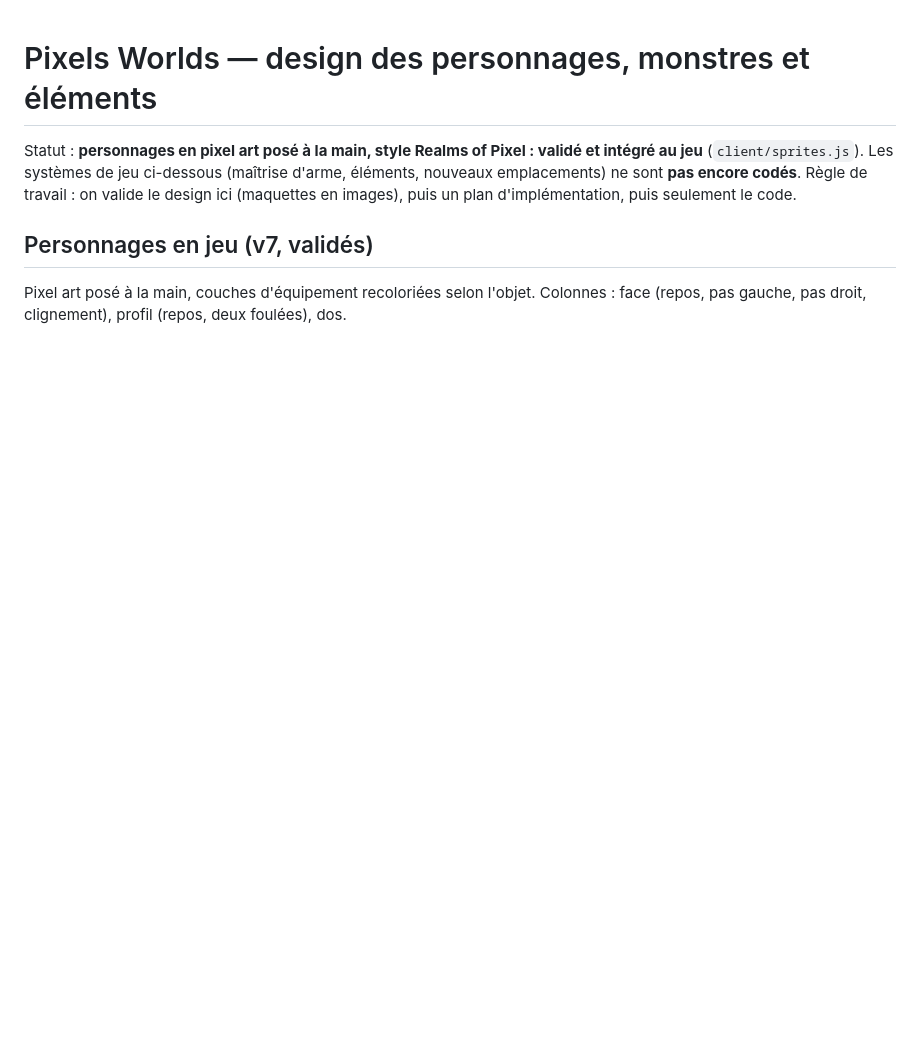
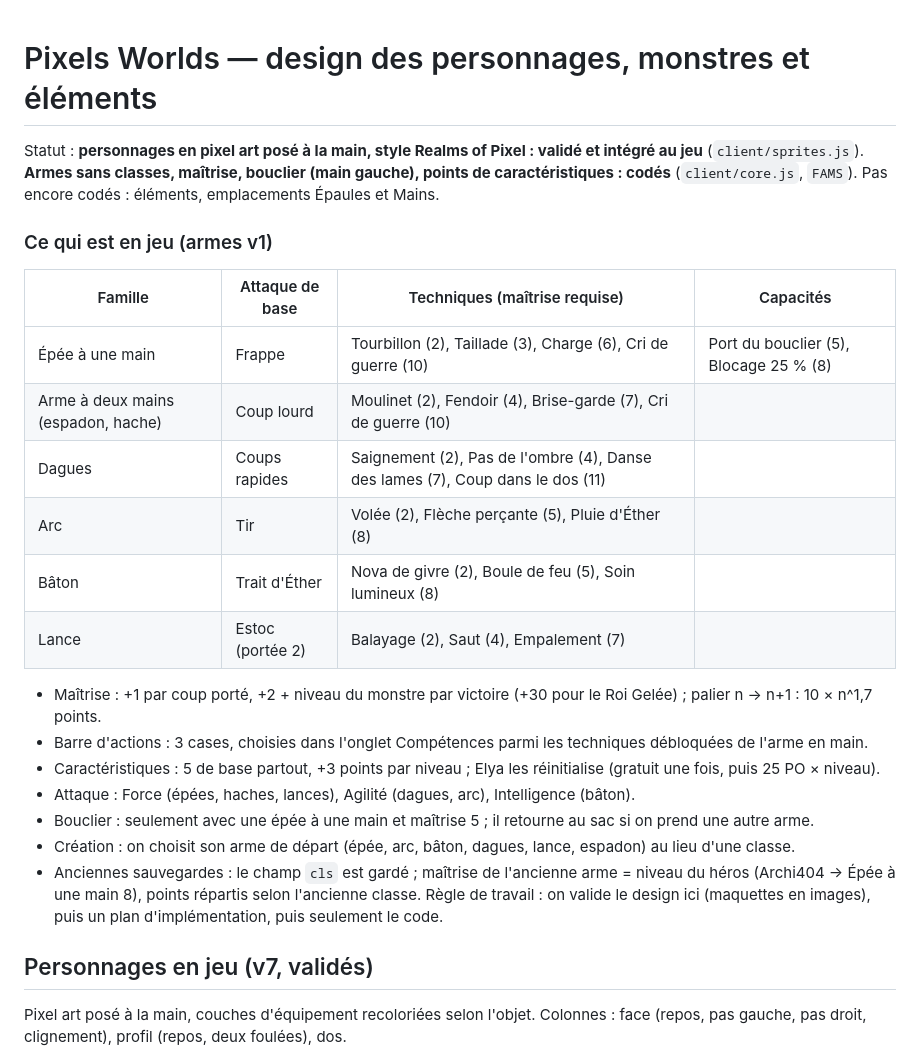
Before and after one commit to ArchiRouge/bouh, a Markdown page: docs/design/personnages-et-elements.md, the part around one of its changes. GitHub-like rendering; blank space fills up the shorter version.

```diff
--- a/docs/design/personnages-et-elements.md
+++ b/docs/design/personnages-et-elements.md
@@ -1,7 +1,27 @@
 # Pixels Worlds — design des personnages, monstres et éléments
 
 Statut : **personnages en pixel art posé à la main, style Realms of Pixel : validé et intégré au jeu** (`client/sprites.js`).
-Les systèmes de jeu ci-dessous (maîtrise d'arme, éléments, nouveaux emplacements) ne sont **pas encore codés**.
+**Armes sans classes, maîtrise, bouclier (main gauche), points de caractéristiques : codés** (`client/core.js`, `FAMS`).
+Pas encore codés : éléments, emplacements Épaules et Mains.
+
+### Ce qui est en jeu (armes v1)
+
+| Famille | Attaque de base | Techniques (maîtrise requise) | Capacités |
+|---|---|---|---|
+| Épée à une main | Frappe | Tourbillon (2), Taillade (3), Charge (6), Cri de guerre (10) | Port du bouclier (5), Blocage 25 % (8) |
+| Arme à deux mains (espadon, hache) | Coup lourd | Moulinet (2), Fendoir (4), Brise-garde (7), Cri de guerre (10) | |
+| Dagues | Coups rapides | Saignement (2), Pas de l'ombre (4), Danse des lames (7), Coup dans le dos (11) | |
+| Arc | Tir | Volée (2), Flèche perçante (5), Pluie d'Éther (8) | |
+| Bâton | Trait d'Éther | Nova de givre (2), Boule de feu (5), Soin lumineux (8) | |
+| Lance | Estoc (portée 2) | Balayage (2), Saut (4), Empalement (7) | |
+
+- Maîtrise : +1 par coup porté, +2 + niveau du monstre par victoire (+30 pour le Roi Gelée) ; palier n → n+1 : 10 × n^1,7 points.
+- Barre d'actions : 3 cases, choisies dans l'onglet Compétences parmi les techniques débloquées de l'arme en main.
+- Caractéristiques : 5 de base partout, +3 points par niveau ; Elya les réinitialise (gratuit une fois, puis 25 PO × niveau).
+- Attaque : Force (épées, haches, lances), Agilité (dagues, arc), Intelligence (bâton).
+- Bouclier : seulement avec une épée à une main et maîtrise 5 ; il retourne au sac si on prend une autre arme.
+- Création : on choisit son arme de départ (épée, arc, bâton, dagues, lance, espadon) au lieu d'une classe.
+- Anciennes sauvegardes : le champ `cls` est gardé ; maîtrise de l'ancienne arme = niveau du héros (Archi404 → Épée à une main 8), points répartis selon l'ancienne classe.
 Règle de travail : on valide le design ici (maquettes en images), puis un plan d'implémentation, puis seulement le code.
 
 ## Personnages en jeu (v7, validés)
```
Also changed, not shown: other parts of docs/design/personnages-et-elements.md (+2 -0 lines), CLAUDE.md (+5 -1 lines), docs/design/img/v7-armes-bouclier.png (added), 5 other files.
